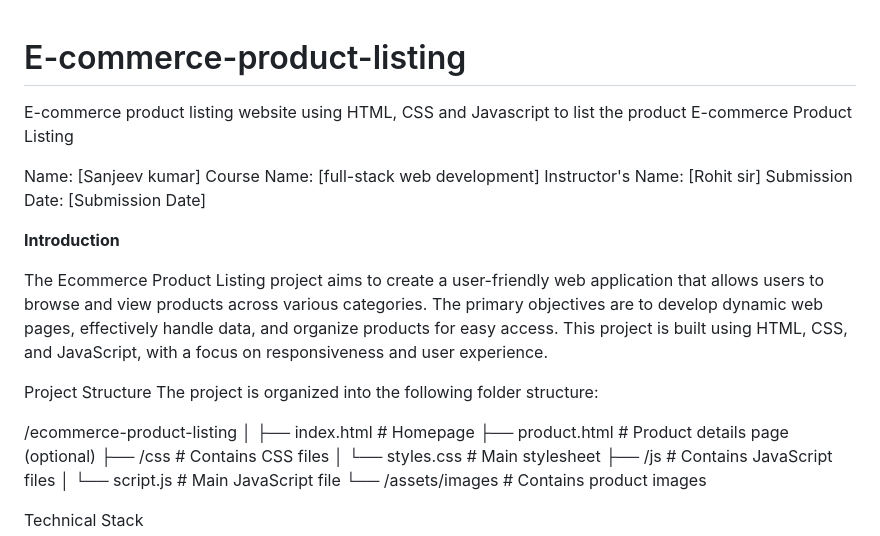
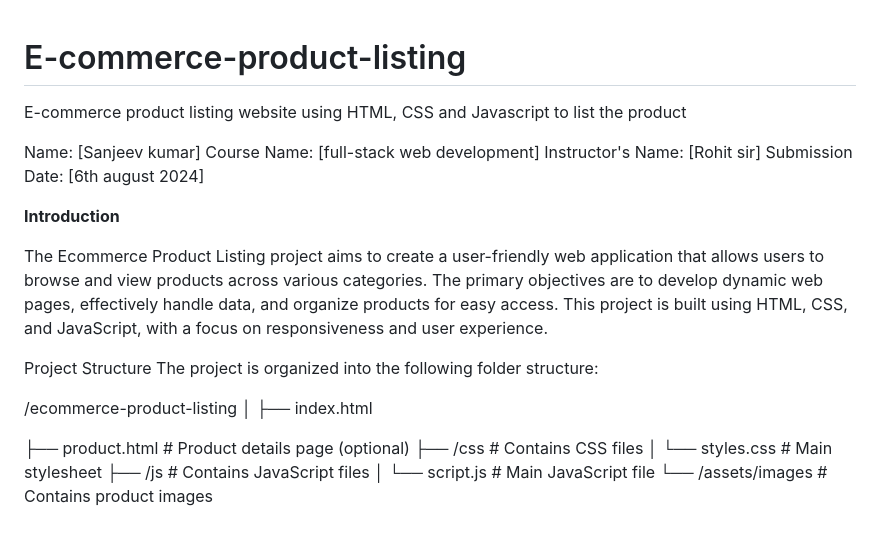
Before and after one commit to sanjeevkr08/E-commerce-product-listing, a Markdown page: README.md, the part around the change. Rendered like a GitHub page.

```diff
--- a/README.md
+++ b/README.md
@@ -1,11 +1,11 @@
 # E-commerce-product-listing
+
 E-commerce product listing website using HTML, CSS and Javascript to list the product
-E-commerce Product Listing
 
 Name: [Sanjeev kumar]
 Course Name: [full-stack web development]
 Instructor's Name: [Rohit sir]
-Submission Date: [Submission Date]
+Submission Date: [6th august 2024]
 
 **Introduction**
 
@@ -17,7 +17,8 @@ The project is organized into the following folder structure:
 
 /ecommerce-product-listing
 │
-├── index.html               # Homepage
+├── index.html
+
 ├── product.html             # Product details page (optional)
 ├── /css                     # Contains CSS files
 │   └── styles.css          # Main stylesheet
```
